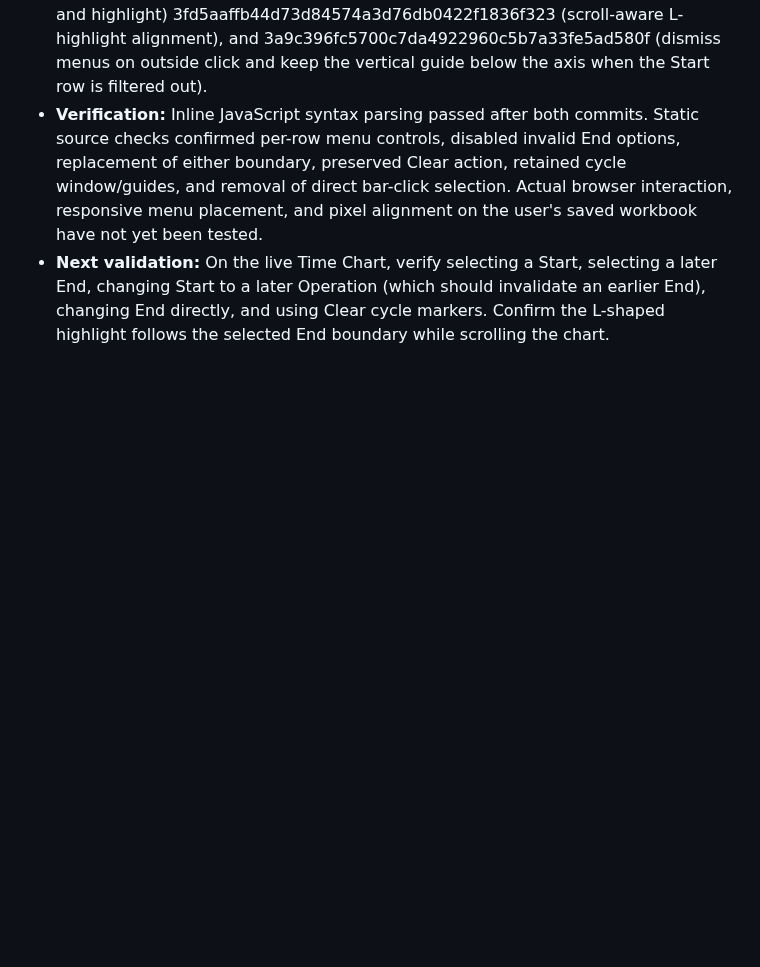
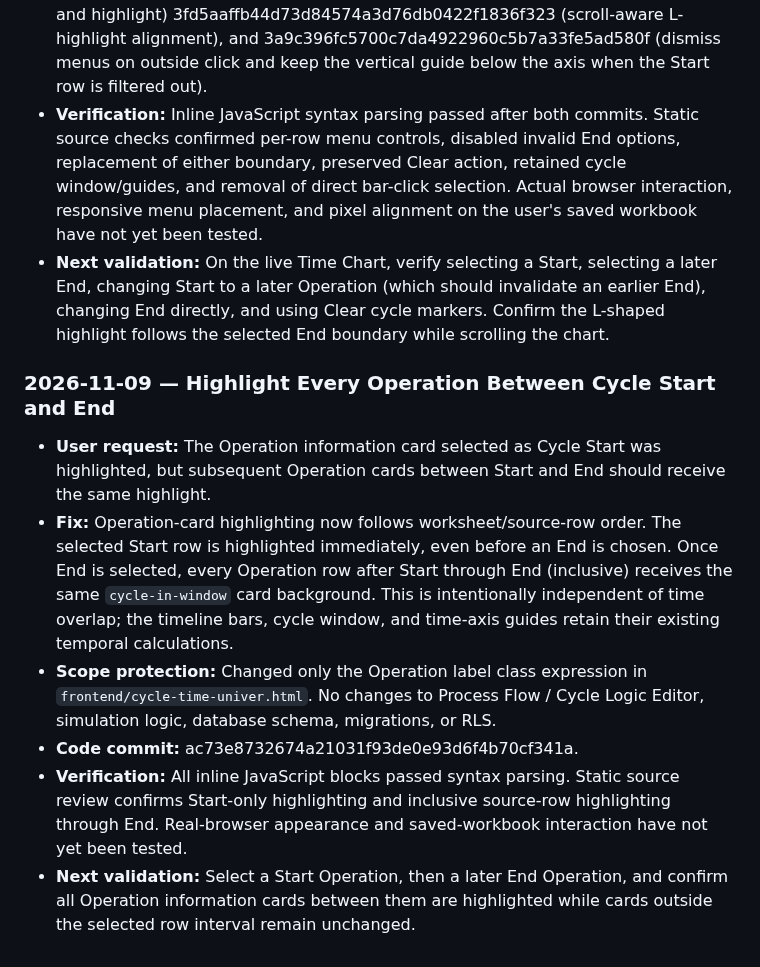
Before and after one commit to hunghoang8711/engineering-knowledge-h871, a Markdown page: docs/PROJECT_MASTER_HISTORY.md, the part around the change. Rendered like a GitHub page; blank space fills up the shorter version.

Commit message:
Document cycle operation range highlighting

```diff
--- a/docs/PROJECT_MASTER_HISTORY.md
+++ b/docs/PROJECT_MASTER_HISTORY.md
@@ -883,3 +883,13 @@ Time Chart-specific lessons:
 - **Code commits:** 9d975fda9499715da1b865285c62b94d0fff013f (menu selection and highlight) 3fd5aaffb44d73d84574a3d76db0422f1836f323 (scroll-aware L-highlight alignment), and 3a9c396fc5700c7da4922960c5b7a33fe5ad580f (dismiss menus on outside click and keep the vertical guide below the axis when the Start row is filtered out).
 - **Verification:** Inline JavaScript syntax parsing passed after both commits. Static source checks confirmed per-row menu controls, disabled invalid End options, replacement of either boundary, preserved Clear action, retained cycle window/guides, and removal of direct bar-click selection. Actual browser interaction, responsive menu placement, and pixel alignment on the user's saved workbook have not yet been tested.
 - **Next validation:** On the live Time Chart, verify selecting a Start, selecting a later End, changing Start to a later Operation (which should invalidate an earlier End), changing End directly, and using Clear cycle markers. Confirm the L-shaped highlight follows the selected End boundary while scrolling the chart.
+
+
+### 2026-11-09 — Highlight Every Operation Between Cycle Start and End
+
+- **User request:** The Operation information card selected as Cycle Start was highlighted, but subsequent Operation cards between Start and End should receive the same highlight.
+- **Fix:** Operation-card highlighting now follows worksheet/source-row order. The selected Start row is highlighted immediately, even before an End is chosen. Once End is selected, every Operation row after Start through End (inclusive) receives the same `cycle-in-window` card background. This is intentionally independent of time overlap; the timeline bars, cycle window, and time-axis guides retain their existing temporal calculations.
+- **Scope protection:** Changed only the Operation label class expression in `frontend/cycle-time-univer.html`. No changes to Process Flow / Cycle Logic Editor, simulation logic, database schema, migrations, or RLS.
+- **Code commit:** ac73e8732674a21031f93de0e93d6f4b70cf341a.
+- **Verification:** All inline JavaScript blocks passed syntax parsing. Static source review confirms Start-only highlighting and inclusive source-row highlighting through End. Real-browser appearance and saved-workbook interaction have not yet been tested.
+- **Next validation:** Select a Start Operation, then a later End Operation, and confirm all Operation information cards between them are highlighted while cards outside the selected row interval remain unchanged.
```
